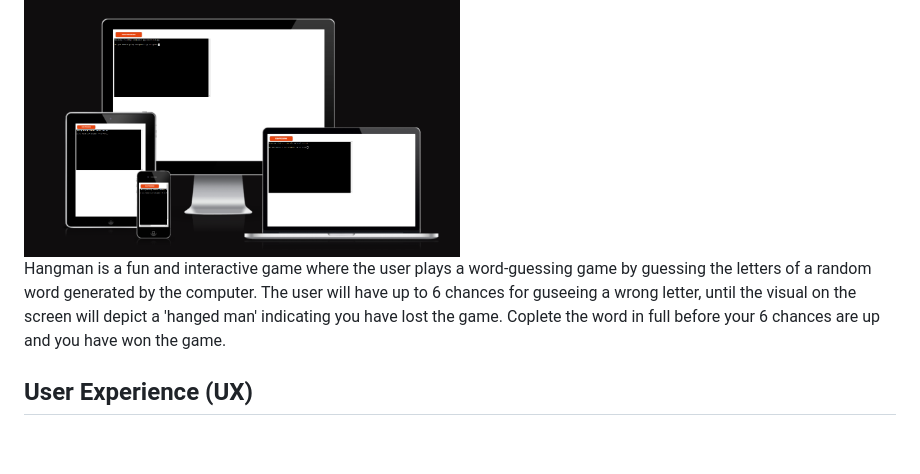
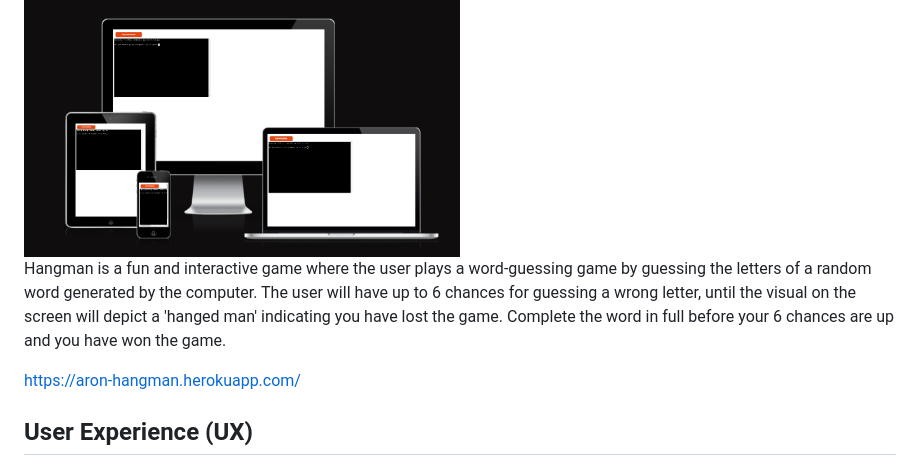
Before and after one commit to Aron-M/Aron-Hangman-Game-PP3, a Markdown page: README.md, the part around the change. Rendered like a GitHub page; blank space fills up the shorter version.

Commit message:
adding heroku app link

```diff
--- a/README.md
+++ b/README.md
@@ -2,7 +2,9 @@
 
 <img src="markdown_images/pp3-responsive.png" width = 50% height = 50% alt="responsive" />
 
-Hangman is a fun and interactive game where the user plays a word-guessing game by guessing the letters of a random word generated by the computer. The user will have up to 6 chances for guseeing a wrong letter, until the visual on the screen will depict a 'hanged man' indicating you have lost the game. Coplete the word in full before your 6 chances are up and you have won the game.
+Hangman is a fun and interactive game where the user plays a word-guessing game by guessing the letters of a random word generated by the computer. The user will have up to 6 chances for guessing a wrong letter, until the visual on the screen will depict a 'hanged man' indicating you have lost the game. Complete the word in full before your 6 chances are up and you have won the game.
+
+https://aron-hangman.herokuapp.com/
 
 ## User Experience (UX)
 ### User Stories
```
